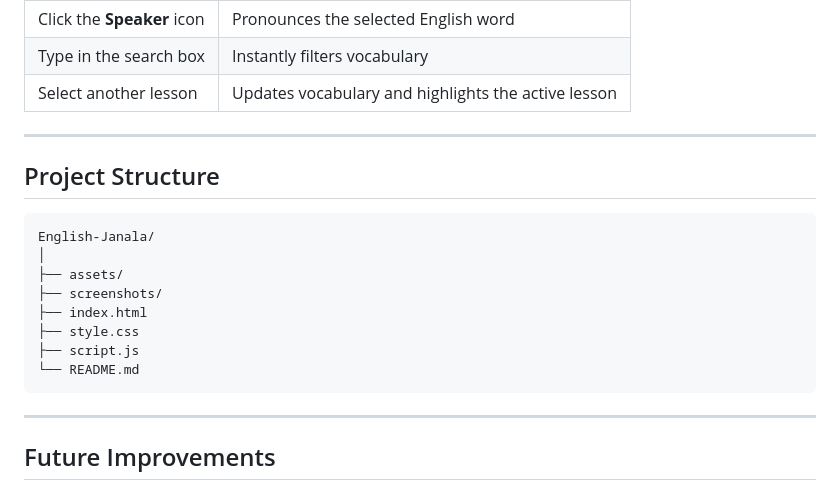
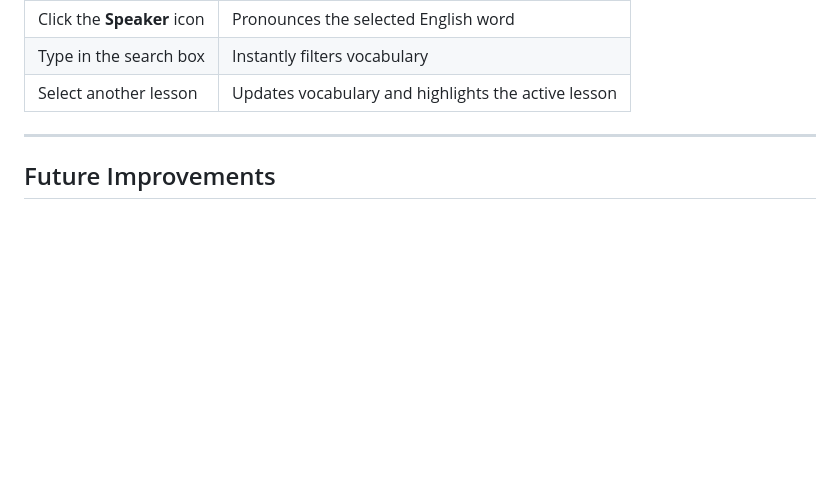
Before and after one commit to asm-saim/english-janala, a Markdown page: README.md, the part around the change. Drawn GitHub-style; blank space fills up the shorter version.

Commit message:
readmefile updated

````diff
--- a/README.md
+++ b/README.md
@@ -115,21 +115,6 @@ The project focuses on **dynamic API integration**, **responsive UI design**, **
 
 ---
 
-## Project Structure
-
-```text
-English-Janala/
-│
-├── assets/
-├── screenshots/
-├── index.html
-├── style.css
-├── script.js
-└── README.md
-```
-
----
-
 ## Future Improvements
 - Implement user authentication (Sign Up, Login, and Logout)
 - Store saved vocabulary using Local Storage
````
